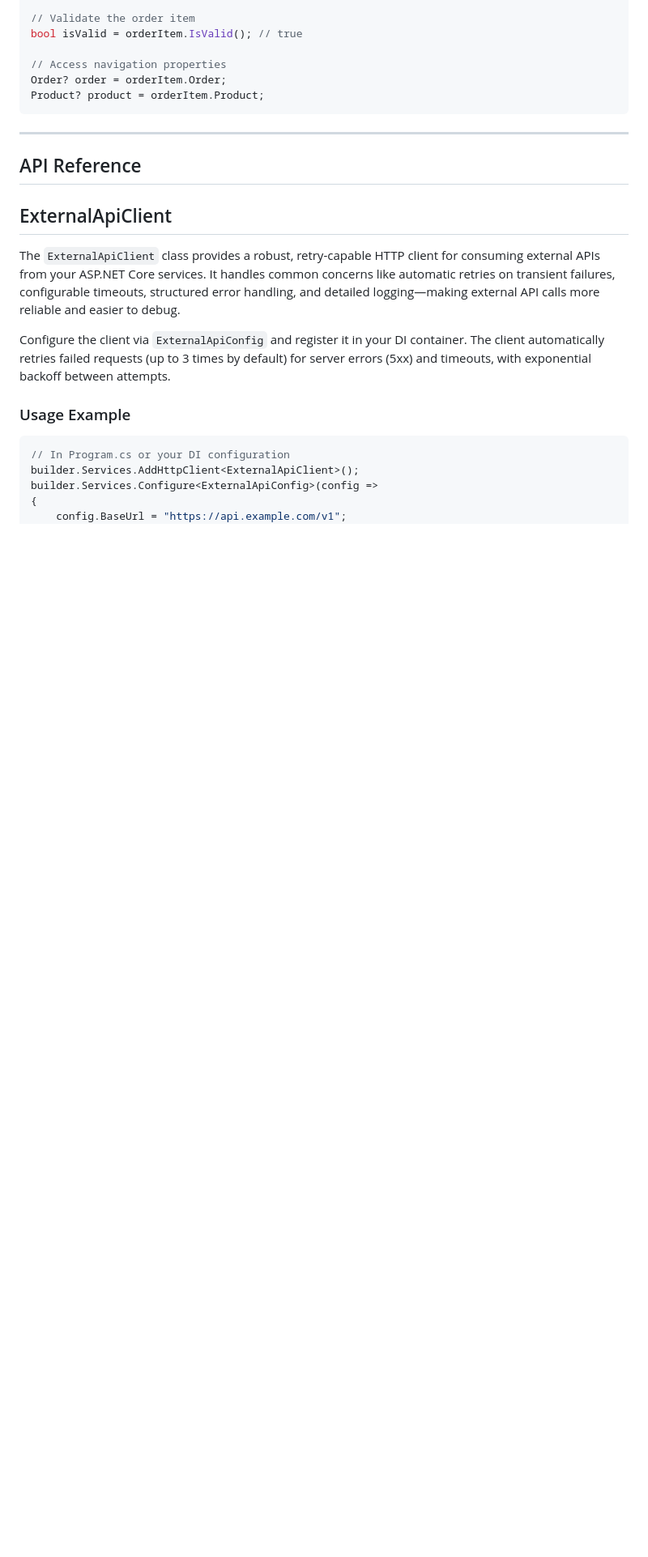
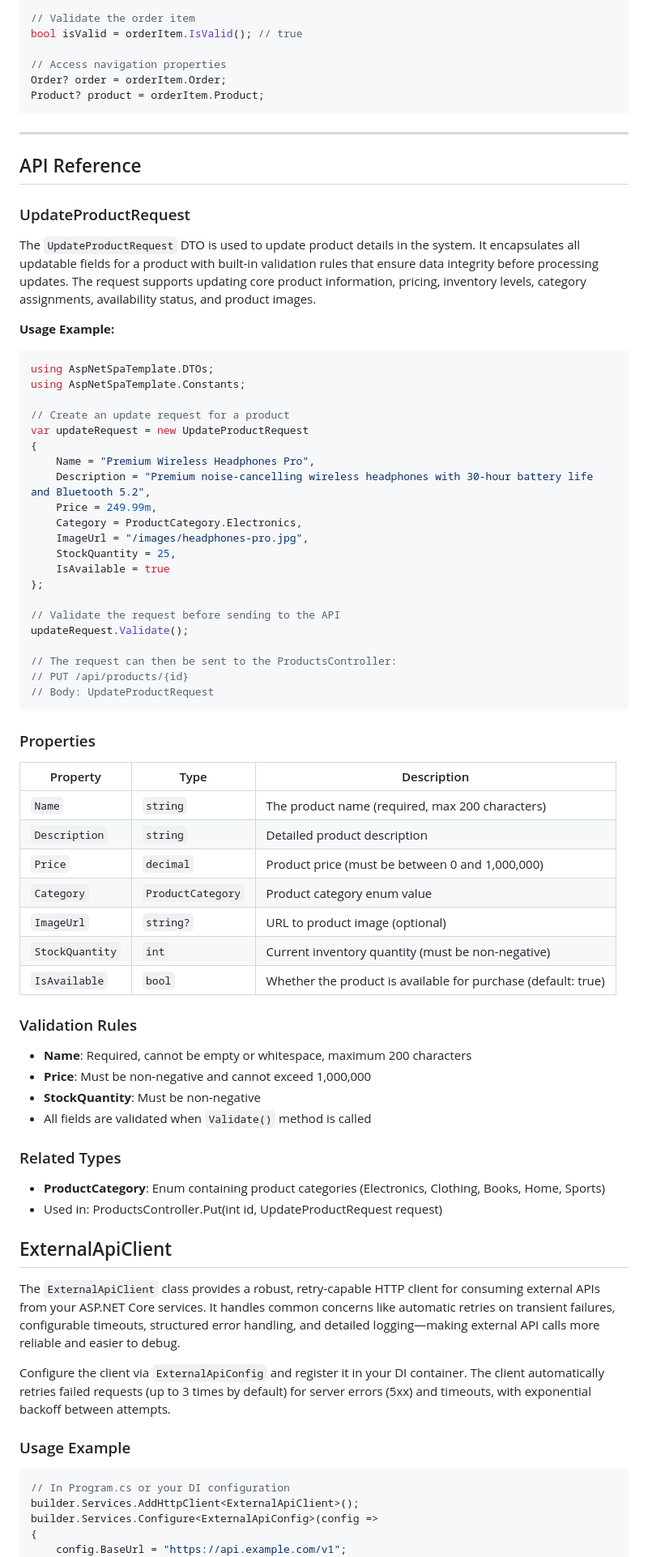
Before and after one commit to Sarmkadan/aspnet-spa-template, a Markdown page: README.md, the part around the change. Shown at 81% size. Rendered like a GitHub page; blank space fills up the shorter version.

Commit message:
docs: add UpdateProductRequest model documentation section with usage examples

````diff
--- a/README.md
+++ b/README.md
@@ -1506,6 +1506,60 @@ Product? product = orderItem.Product;
 
 ## API Reference
 
+### UpdateProductRequest
+
+The `UpdateProductRequest` DTO is used to update product details in the system. It encapsulates all updatable fields for a product with built-in validation rules that ensure data integrity before processing updates. The request supports updating core product information, pricing, inventory levels, category assignments, availability status, and product images.
+
+**Usage Example:**
+
+```csharp
+using AspNetSpaTemplate.DTOs;
+using AspNetSpaTemplate.Constants;
+
+// Create an update request for a product
+var updateRequest = new UpdateProductRequest
+{
+    Name = "Premium Wireless Headphones Pro",
+    Description = "Premium noise-cancelling wireless headphones with 30-hour battery life and Bluetooth 5.2",
+    Price = 249.99m,
+    Category = ProductCategory.Electronics,
+    ImageUrl = "/images/headphones-pro.jpg",
+    StockQuantity = 25,
+    IsAvailable = true
+};
+
+// Validate the request before sending to the API
+updateRequest.Validate();
+
+// The request can then be sent to the ProductsController:
+// PUT /api/products/{id}
+// Body: UpdateProductRequest
+```
+
+### Properties
+
+| Property | Type | Description |
+|----------|------|-------------|
+| `Name` | `string` | The product name (required, max 200 characters) |
+| `Description` | `string` | Detailed product description |
+| `Price` | `decimal` | Product price (must be between 0 and 1,000,000) |
+| `Category` | `ProductCategory` | Product category enum value |
+| `ImageUrl` | `string?` | URL to product image (optional) |
+| `StockQuantity` | `int` | Current inventory quantity (must be non-negative) |
+| `IsAvailable` | `bool` | Whether the product is available for purchase (default: true) |
+
+### Validation Rules
+
+- **Name**: Required, cannot be empty or whitespace, maximum 200 characters
+- **Price**: Must be non-negative and cannot exceed 1,000,000
+- **StockQuantity**: Must be non-negative
+- All fields are validated when `Validate()` method is called
+
+### Related Types
+
+- **ProductCategory**: Enum containing product categories (Electronics, Clothing, Books, Home, Sports)
+- Used in: ProductsController.Put(int id, UpdateProductRequest request)
+
 ## ExternalApiClient
 
 The `ExternalApiClient` class provides a robust, retry-capable HTTP client for consuming external APIs from your ASP.NET Core services. It handles common concerns like automatic retries on transient failures, configurable timeouts, structured error handling, and detailed logging—making external API calls more reliable and easier to debug.
````
